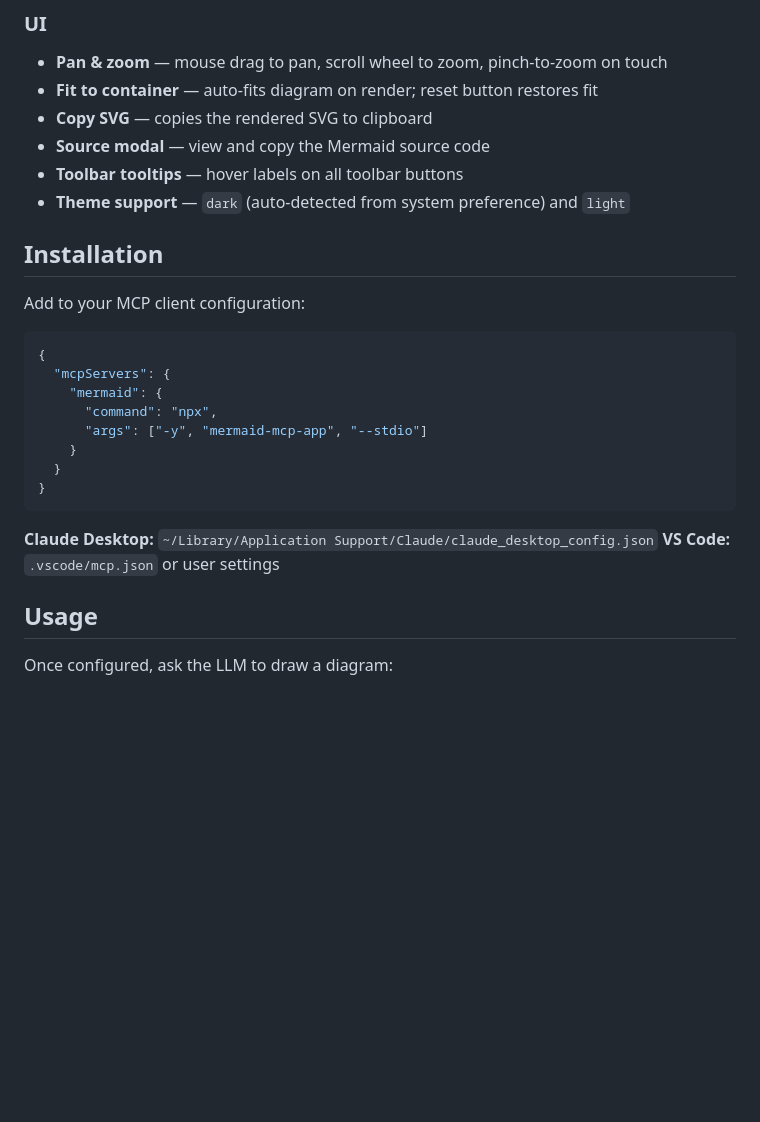
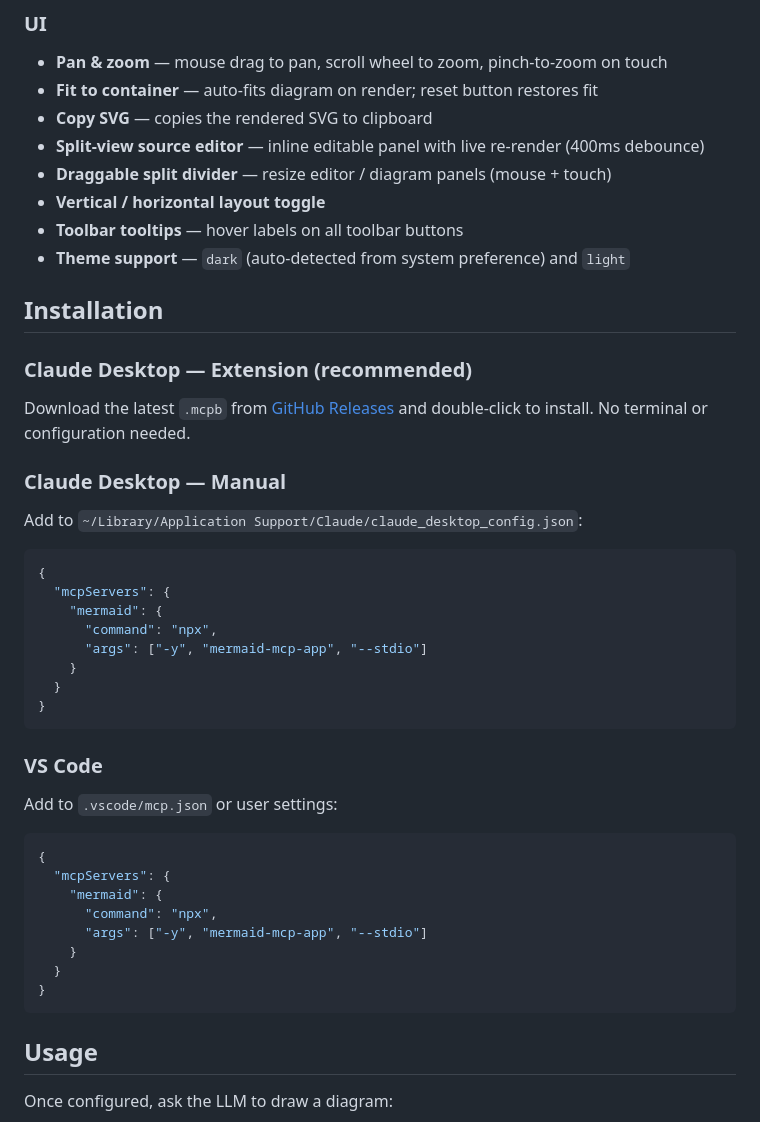
Before and after one commit to finfin/mermaid-mcp-app, a Markdown page: README.md, the part around the change. GitHub-like rendering; blank space fills up the shorter version.

Commit message:
docs: update README with extension install method & split-view feature

````diff
--- a/README.md
+++ b/README.md
@@ -89,13 +89,21 @@ An MCP App that renders [Mermaid](https://mermaid.js.org/) diagrams as interacti
 - **Pan & zoom** — mouse drag to pan, scroll wheel to zoom, pinch-to-zoom on touch
 - **Fit to container** — auto-fits diagram on render; reset button restores fit
 - **Copy SVG** — copies the rendered SVG to clipboard
-- **Source modal** — view and copy the Mermaid source code
+- **Split-view source editor** — inline editable panel with live re-render (400ms debounce)
+- **Draggable split divider** — resize editor / diagram panels (mouse + touch)
+- **Vertical / horizontal layout toggle**
 - **Toolbar tooltips** — hover labels on all toolbar buttons
 - **Theme support** — `dark` (auto-detected from system preference) and `light`
 
 ## Installation
 
-Add to your MCP client configuration:
+### Claude Desktop — Extension (recommended)
+
+Download the latest `.mcpb` from [GitHub Releases](https://github.com/finfin/mermaid-mcp-app/releases) and double-click to install. No terminal or configuration needed.
+
+### Claude Desktop — Manual
+
+Add to `~/Library/Application Support/Claude/claude_desktop_config.json`:
 
 ```json
 {
@@ -108,8 +116,20 @@ Add to your MCP client configuration:
 }
 ```
 
-**Claude Desktop:** `~/Library/Application Support/Claude/claude_desktop_config.json`
-**VS Code:** `.vscode/mcp.json` or user settings
+### VS Code
+
+Add to `.vscode/mcp.json` or user settings:
+
+```json
+{
+  "mcpServers": {
+    "mermaid": {
+      "command": "npx",
+      "args": ["-y", "mermaid-mcp-app", "--stdio"]
+    }
+  }
+}
+```
 
 ## Usage
 
````
